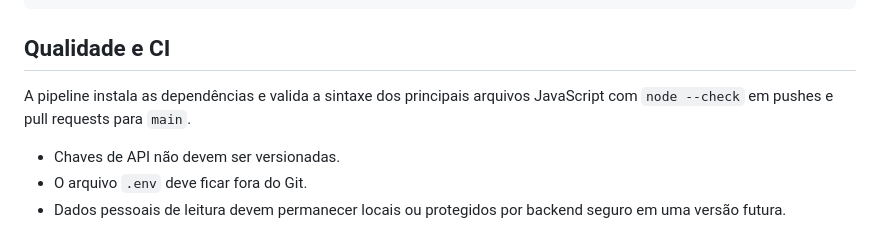
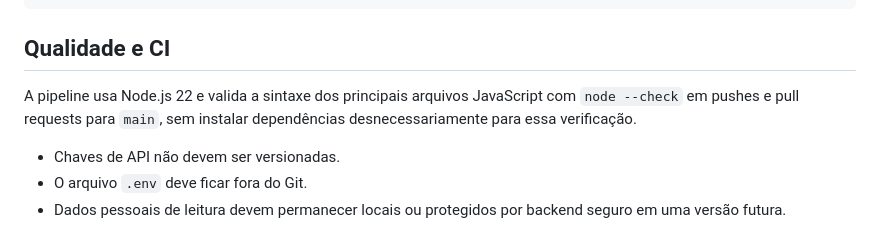
Before and after one commit to M4rc3low/diario-de-leitura, a Markdown page: README.md, the part around the change. Drawn GitHub-style.

Commit message:
docs: align README with dependency-free CI

```diff
--- a/README.md
+++ b/README.md
@@ -110,7 +110,7 @@ diario-de-leitura/
 
 ## Qualidade e CI
 
-A pipeline instala as dependências e valida a sintaxe dos principais arquivos JavaScript com `node --check` em pushes e pull requests para `main`.
+A pipeline usa Node.js 22 e valida a sintaxe dos principais arquivos JavaScript com `node --check` em pushes e pull requests para `main`, sem instalar dependências desnecessariamente para essa verificação.
 
 - Chaves de API não devem ser versionadas.
 - O arquivo `.env` deve ficar fora do Git.
```
